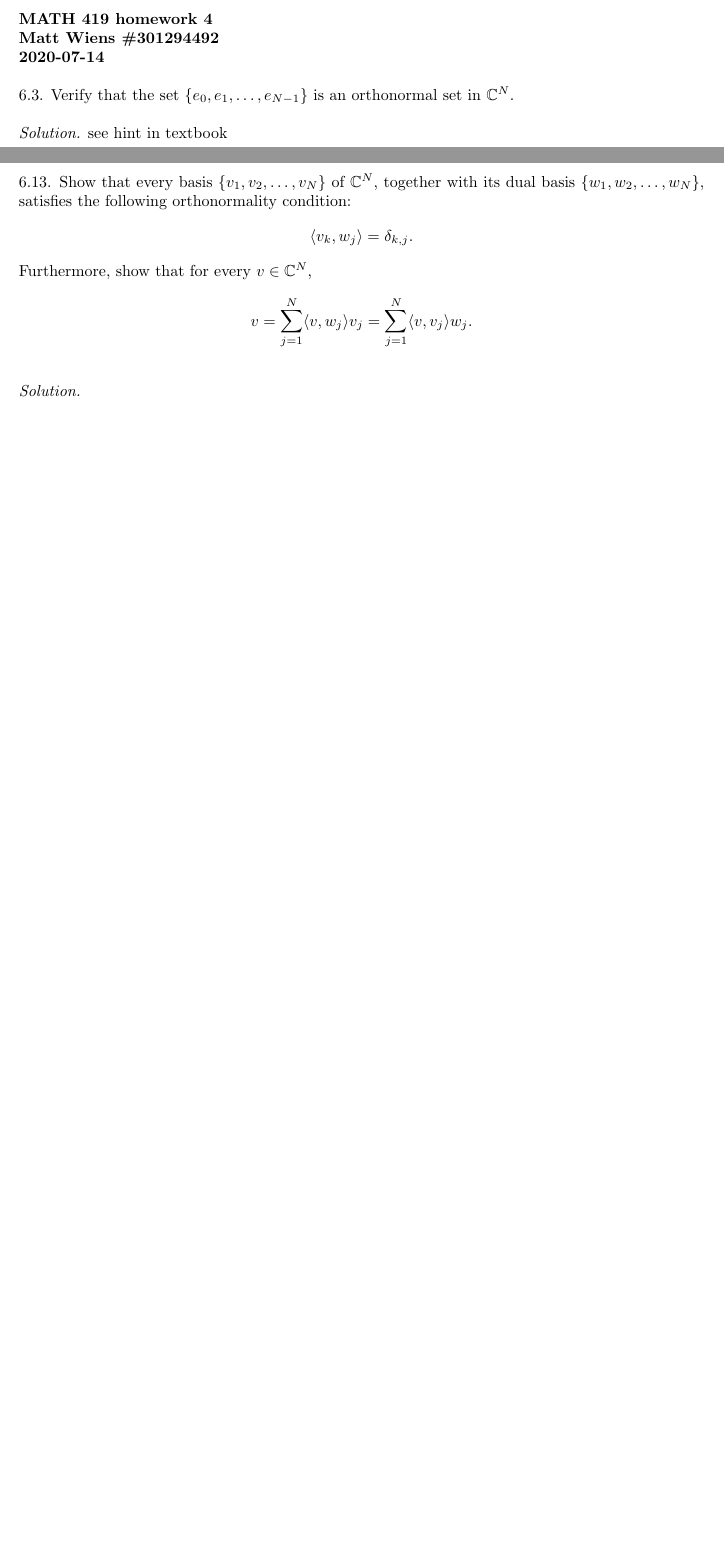
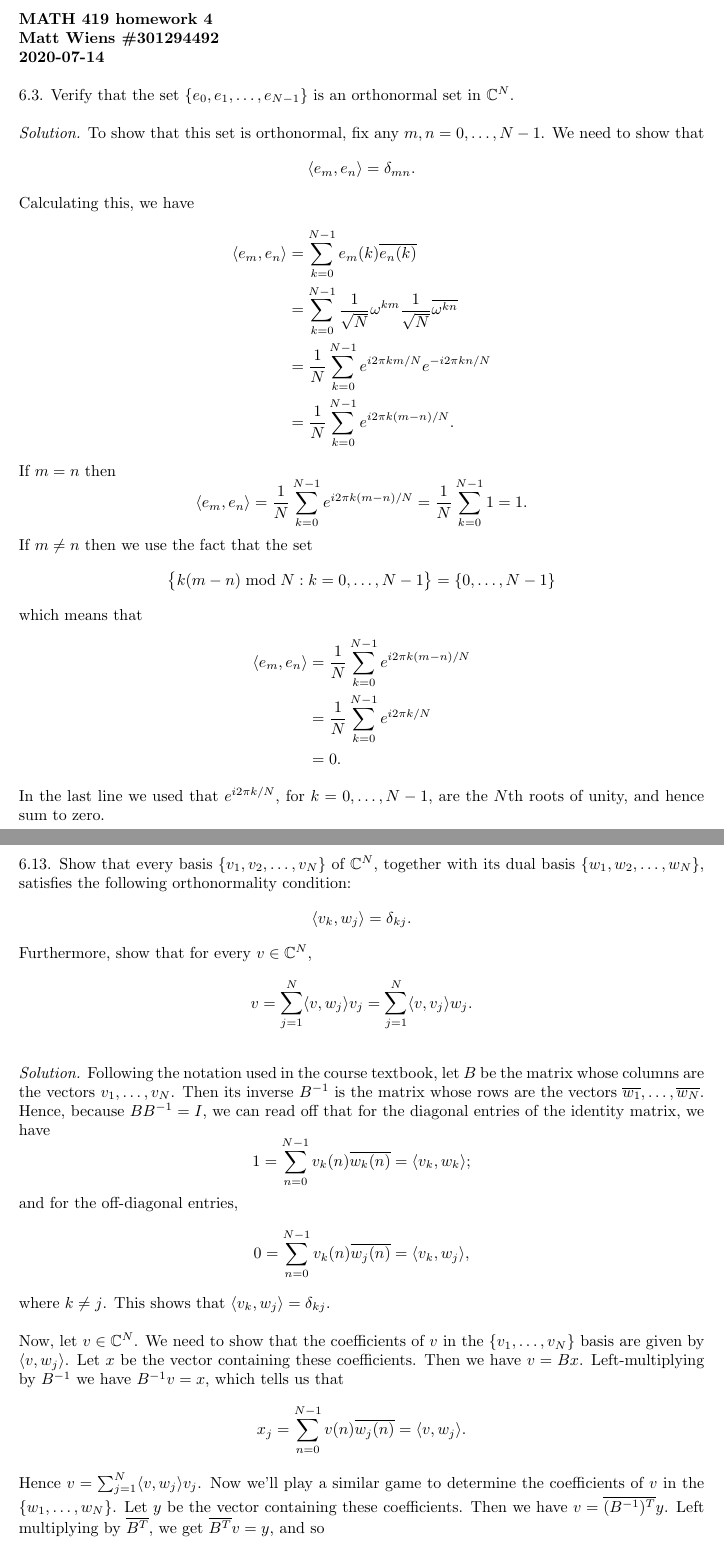
Before and after one commit to mwiens91/419-homework, a LaTeX problem sheet (hw4/hw.tex): two parts of pages 1 and 2 of 5, joined at a grey line, cut so that both start at the same text, the shorter picture padded with empty space. Compiled offline with pdfLaTeX.

Commit message:
Finish hw 04

```diff
--- a/hw4/hw.tex
+++ b/hw4/hw.tex
@@ -44,7 +44,55 @@
 is an orthonormal set in $\C^N$.
 
 \textit{Solution.}
-see hint in textbook
+To show that this set is orthonormal, fix any
+$m, n = 0, \ldots, N - 1$. We need to show that
+%
+\begin{equation*}
+    \langle e_m, e_n \rangle = \delta_{m n}
+    .
+\end{equation*}
+%
+Calculating this, we have
+%
+\begin{align*}
+    \langle e_m, e_n \rangle
+        &= \sum_{k = 0}^{N - 1} e_m(k) \overline{e_n(k)} \\
+        &= \sum_{k = 0}^{N - 1} \frac{1}{\sqrt{N}} \omega^{km} \frac{1}{\sqrt{N}} \overline{\omega^{kn}} \\
+        &= \frac{1}{N} \sum_{k = 0}^{N - 1} e^{i 2 \pi k m / N} e^{- i 2 \pi k n / N} \\
+        &= \frac{1}{N} \sum_{k = 0}^{N - 1} e^{i 2 \pi k (m - n) / N}
+        .
+\end{align*}
+%
+If $m = n$ then
+%
+\begin{equation*}
+    \langle e_m, e_n \rangle
+        = \frac{1}{N} \sum_{k = 0}^{N - 1} e^{i 2 \pi k (m - n) / N}
+        = \frac{1}{N} \sum_{k = 0}^{N - 1} 1
+        = 1
+        .
+\end{equation*}
+%
+If $m \neq n$ then we use the fact that the set
+%
+\begin{equation*}
+    \cbr{k (m - n) \bmod N: k = 0, \ldots, N - 1}
+    = \cbr{0, \ldots, N - 1}
+\end{equation*}
+%
+which means that
+%
+\begin{align*}
+    \langle e_m, e_n \rangle
+        &= \frac{1}{N} \sum_{k = 0}^{N - 1} e^{i 2 \pi k (m - n) / N} \\
+        &= \frac{1}{N} \sum_{k = 0}^{N - 1} e^{i 2 \pi k / N} \\
+        &= 0
+        .
+\end{align*}
+%
+In the last line we used that $e^{i 2 \pi k / N}$, for
+$k = 0, \ldots, N - 1$, are the $N$th roots of unity, and hence sum to
+zero.
 
 \newpage
 
@@ -67,6 +115,50 @@ Furthermore, show that for every $v \in \C^N$,
 \end{equation*}
 
 \textit{Solution.}
+Following the notation used in the course textbook, let $B$ be the
+matrix whose columns are the vectors $v_1, \ldots, v_N$. Then its
+inverse $B^{-1}$ is the matrix whose rows are the vectors
+$\overline{w_1}, \ldots, \overline{w_N}$. Hence, because $B B^{-1} = I$,
+we can read off that for the diagonal entries of the identity matrix, we
+have
+%
+\begin{equation*}
+    1 = \sum_{n = 0}^{N - 1} v_k(n) \overline{w_k(n)} = \langle v_k, w_k \rangle
+    ;
+\end{equation*}
+%
+and for the off-diagonal entries,
+%
+\begin{equation*}
+    0 = \sum_{n = 0}^{N - 1} v_k(n) \overline{w_j(n)} = \langle v_k, w_j \rangle
+    ,
+\end{equation*}
+%
+where $k \neq j$. This shows that $\langle v_k, w_j \rangle = \delta_{k j}$.
+
+Now, let $v \in \C^N$. We need to show that the coefficients of $v$ in
+the $\cbr{v_1, \ldots, v_N}$ basis are given by $\langle v, w_j
+\rangle$. Let $x$ be the vector containing these coefficients. Then we
+have $v = B x$. Left-multiplying by $B^{-1}$ we have $B^{-1} v = x$,
+which tells us that
+%
+\begin{equation*}
+    x_j = \sum_{n = 0}^{N - 1} v(n) \overline{w_j(n)} = \langle v, w_j \rangle
+    .
+\end{equation*}
+%
+Hence $v = \sum_{j = 1}^N \langle v, w_j \rangle v_j$. Now we'll play a
+similar game to determine the coefficients of $v$ in the
+$\cbr{w_1, \ldots, w_N}$. Let $y$ be the vector containing these coefficients.
+Then we have $v = \overline{(B^{-1})^T} y$. Left multiplying by $\overline{B^T}$,
+we get $\overline{B^T} v = y$, and so
+%
+\begin{equation*}
+    y_j = \sum_{n = 0}^{N - 1} v(n) \overline{v_j(n)} = \langle v, v_j \rangle
+    .
+\end{equation*}
+%
+Thus we also have $v = \sum_{j = 1}^N \langle v, v_j \rangle w_j$.
 
 \newpage
 
```
Also changed, not shown: hw4/hw.tex (35 more changed lines).
